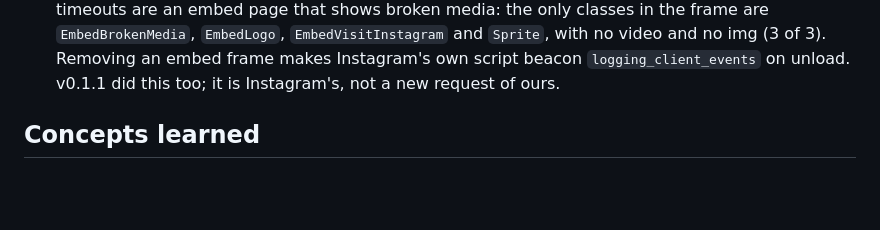
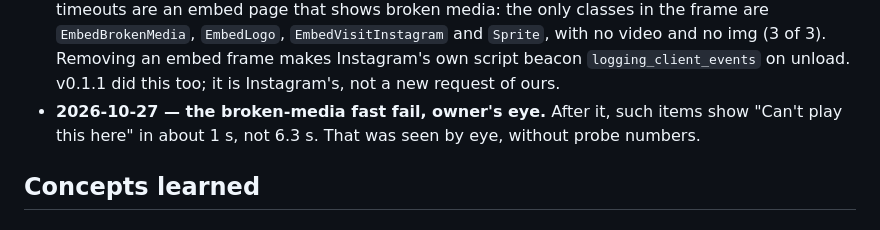
Before and after one commit to lfernandogunther/dm-slide, a Markdown page: specs/07-faster-video-start/learnings.md, the part around the change. GitHub-like rendering; blank space fills up the shorter version.

```diff
--- a/specs/07-faster-video-start/learnings.md
+++ b/specs/07-faster-video-start/learnings.md
@@ -48,6 +48,8 @@
   `EmbedLogo`, `EmbedVisitInstagram` and `Sprite`, with no video and no img (3 of 3). Removing an
   embed frame makes Instagram's own script beacon `logging_client_events` on unload. v0.1.1 did
   this too; it is Instagram's, not a new request of ours.
+- **2026-10-27 — the broken-media fast fail, owner's eye.** After it, such items show "Can't play
+  this here" in about 1 s, not 6.3 s. That was seen by eye, without probe numbers.
 
 ## Concepts learned
 
```
Also changed, not shown: specs/07-faster-video-start/spec.md (+12 -5 lines).
